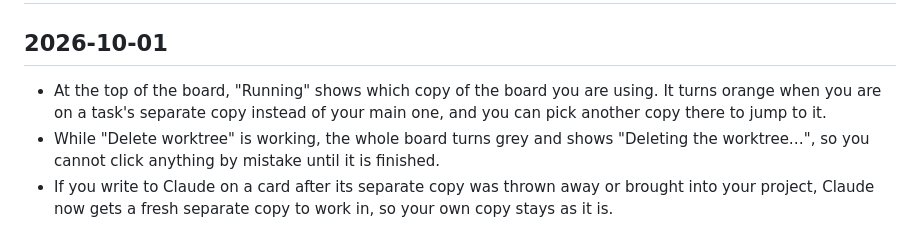
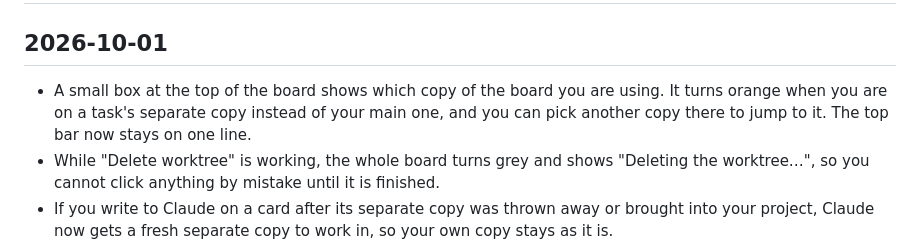
Before and after one commit to astanar01/onemoretask, a Markdown page: whats-new.md, the part around the change. Rendered like a GitHub page.

Commit message:
Board: changelog line matches the narrower picker
Co-Authored-By: Claude Opus 5.5 <noreply@anthropic.com>

```diff
--- a/whats-new.md
+++ b/whats-new.md
@@ -2,7 +2,7 @@
 
 ## 2026-10-01
 
-- At the top of the board, "Running" shows which copy of the board you are using. It turns orange when you are on a task's separate copy instead of your main one, and you can pick another copy there to jump to it.
+- A small box at the top of the board shows which copy of the board you are using. It turns orange when you are on a task's separate copy instead of your main one, and you can pick another copy there to jump to it. The top bar now stays on one line.
 - While "Delete worktree" is working, the whole board turns grey and shows "Deleting the worktree…", so you cannot click anything by mistake until it is finished.
 - If you write to Claude on a card after its separate copy was thrown away or brought into your project, Claude now gets a fresh separate copy to work in, so your own copy stays as it is.
 - The "Claude finished" and "Claude needs you" pop-ups now wait until the card has moved or shows the change, so you no longer look at the board before it is ready.
```
